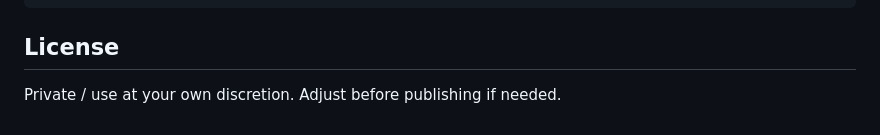
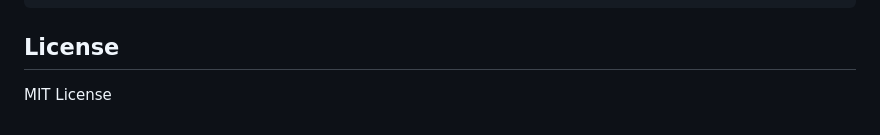
Before and after one commit to gerrylenz/mpdbackend, a Markdown page: README.md, the part around the change. Rendered like a GitHub page.

Commit message:
Revise README with enhanced content and structure
Update README to include additional details and formatting.

```diff
--- a/README.md
+++ b/README.md
@@ -184,4 +184,4 @@ cd music_assistant && pytest tests/
 
 ## License
 
-Private / use at your own discretion. Adjust before publishing if needed.
+MIT License
```
